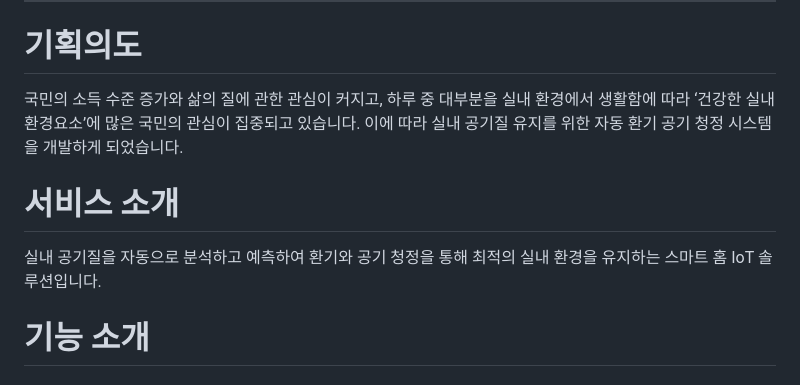
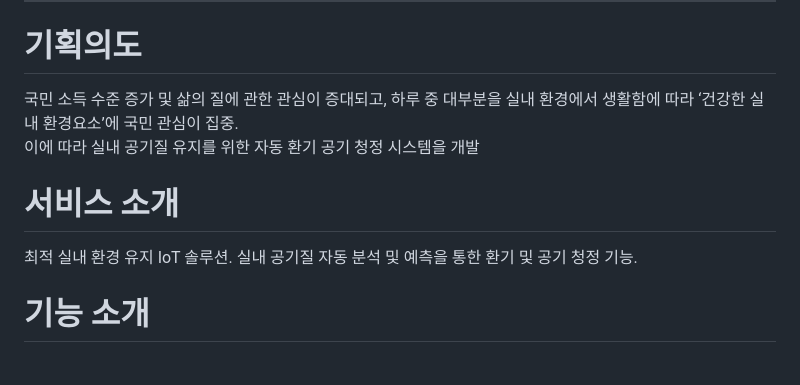
Before and after one commit to hey-dudegg/GreenDays, a Markdown page: README.md, the part around one of its changes. Drawn GitHub-style.

```diff
--- a/README.md
+++ b/README.md
@@ -22,10 +20,11 @@
 ---
 
 # 기획의도
-국민의 소득 수준 증가와 삶의 질에 관한 관심이 커지고, 하루 중 대부분을 실내 환경에서 생활함에 따라 ‘건강한 실내 환경요소’에 많은 국민의 관심이 집중되고 있습니다. 이에 따라 실내 공기질 유지를 위한 자동 환기 공기 청정 시스템을 개발하게 되었습니다.
+국민 소득 수준 증가 및 삶의 질에 관한 관심이 증대되고, 하루 중 대부분을 실내 환경에서 생활함에 따라 ‘건강한 실내 환경요소’에 국민 관심이 집중.
+이에 따라 실내 공기질 유지를 위한 자동 환기 공기 청정 시스템을 개발
 
 # 서비스 소개
-실내 공기질을 자동으로 분석하고 예측하여 환기와 공기 청정을 통해 최적의 실내 환경을 유지하는 스마트 홈 IoT 솔루션입니다.
+최적 실내 환경 유지 IoT 솔루션. 실내 공기질 자동 분석 및 예측을 통한 환기 및 공기 청정 기능.
 
 # 기능 소개
 
```
Also changed, not shown: other parts of README.md (+5 -7 lines).
